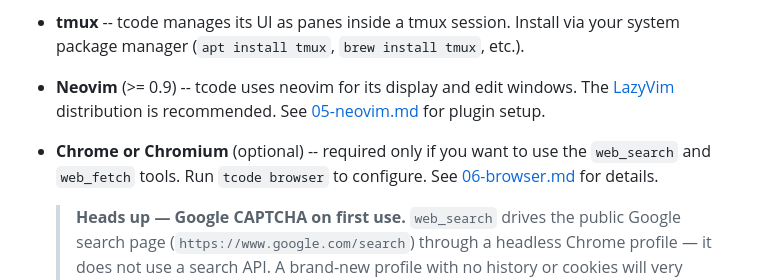
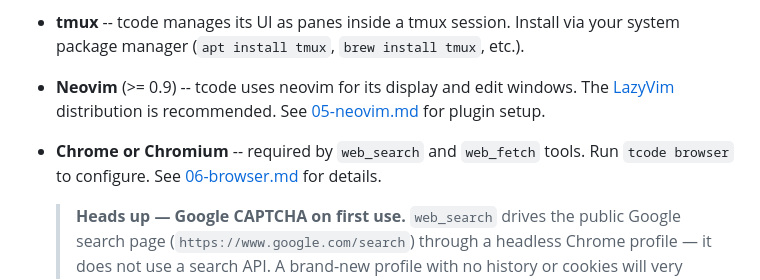
Before and after one commit to wb14123/tcode, a Markdown page: docs/01-getting-started.md, the part around the change. GitHub-like rendering.

Commit message:
fix optional chrome

```diff
--- a/docs/01-getting-started.md
+++ b/docs/01-getting-started.md
@@ -10,7 +10,7 @@ This guide walks you through installing tcode and running it for the first time.
 
 - **Neovim** (>= 0.9) -- tcode uses neovim for its display and edit windows. The [LazyVim](https://www.lazyvim.org/) distribution is recommended. See [05-neovim.md](05-neovim.md) for plugin setup.
 
-- **Chrome or Chromium** (optional) -- required only if you want to use the `web_search` and `web_fetch` tools. Run `tcode browser` to configure. See [06-browser.md](06-browser.md) for details.
+- **Chrome or Chromium** -- required by `web_search` and `web_fetch` tools. Run `tcode browser` to configure. See [06-browser.md](06-browser.md) for details.
 
   > **Heads up — Google CAPTCHA on first use.** `web_search` drives the public Google search page (`https://www.google.com/search`) through a headless Chrome profile — it does not use a search API. A brand-new profile with no history or cookies will very often hit Google's CAPTCHA / "unusual traffic" page on the first few queries, and searches will silently fail. Before relying on `web_search`, run `tcode browser` and either **log in to your Google account** in that window, or at least run a handful of manual Google searches to warm the profile up. Cookies and sessions from `tcode browser` are reused by the headless browser-server, so you only need to do this once. If you prefer a different engine, log in to Kagi in `tcode browser` and switch the `search_engine` setting — see [06-browser.md](06-browser.md) and [02-configuration.md](02-configuration.md).
 
```
